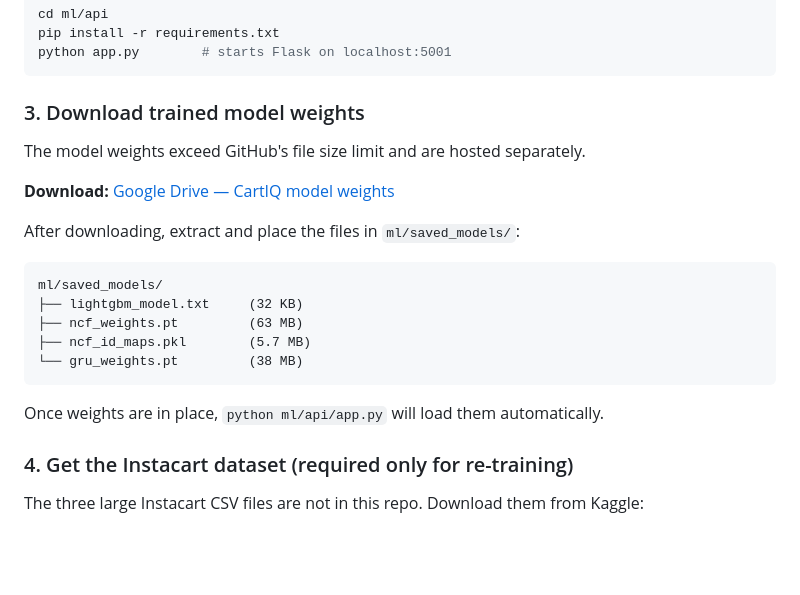
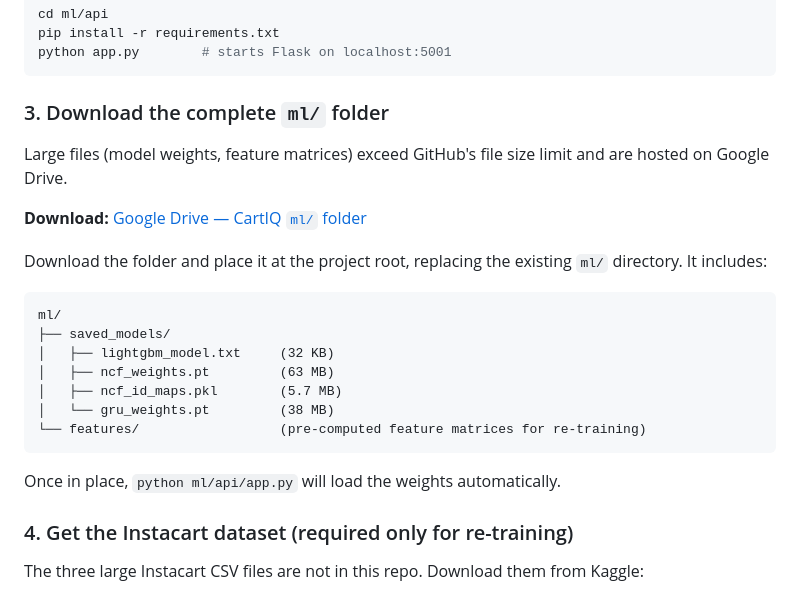
Before and after one commit to Ithugg/CARTIQ-ML-PROJECT, a Markdown page: README.md, the part around the change. GitHub-like rendering; blank space fills up the shorter version.

Commit message:
Update Drive download instructions to reference full ml/ folder

````diff
--- a/README.md
+++ b/README.md
@@ -35,23 +35,25 @@ pip install -r requirements.txt
 python app.py        # starts Flask on localhost:5001
 ```
 
-### 3. Download trained model weights
+### 3. Download the complete `ml/` folder
 
-The model weights exceed GitHub's file size limit and are hosted separately.
+Large files (model weights, feature matrices) exceed GitHub's file size limit and are hosted on Google Drive.
 
-**Download:** [Google Drive — CartIQ model weights](https://drive.google.com/drive/folders/1R8dJdM-7xcIz3BOWI6dnddasS_vIRkmc?usp=sharing)
+**Download:** [Google Drive — CartIQ `ml/` folder](https://drive.google.com/drive/folders/1R8dJdM-7xcIz3BOWI6dnddasS_vIRkmc?usp=sharing)
 
-After downloading, extract and place the files in `ml/saved_models/`:
+Download the folder and place it at the project root, replacing the existing `ml/` directory. It includes:
 
 ```
-ml/saved_models/
-├── lightgbm_model.txt     (32 KB)
-├── ncf_weights.pt         (63 MB)
-├── ncf_id_maps.pkl        (5.7 MB)
-└── gru_weights.pt         (38 MB)
+ml/
+├── saved_models/
+│   ├── lightgbm_model.txt     (32 KB)
+│   ├── ncf_weights.pt         (63 MB)
+│   ├── ncf_id_maps.pkl        (5.7 MB)
+│   └── gru_weights.pt         (38 MB)
+└── features/                  (pre-computed feature matrices for re-training)
 ```
 
-Once weights are in place, `python ml/api/app.py` will load them automatically.
+Once in place, `python ml/api/app.py` will load the weights automatically.
 
 ### 4. Get the Instacart dataset (required only for re-training)
 
````
